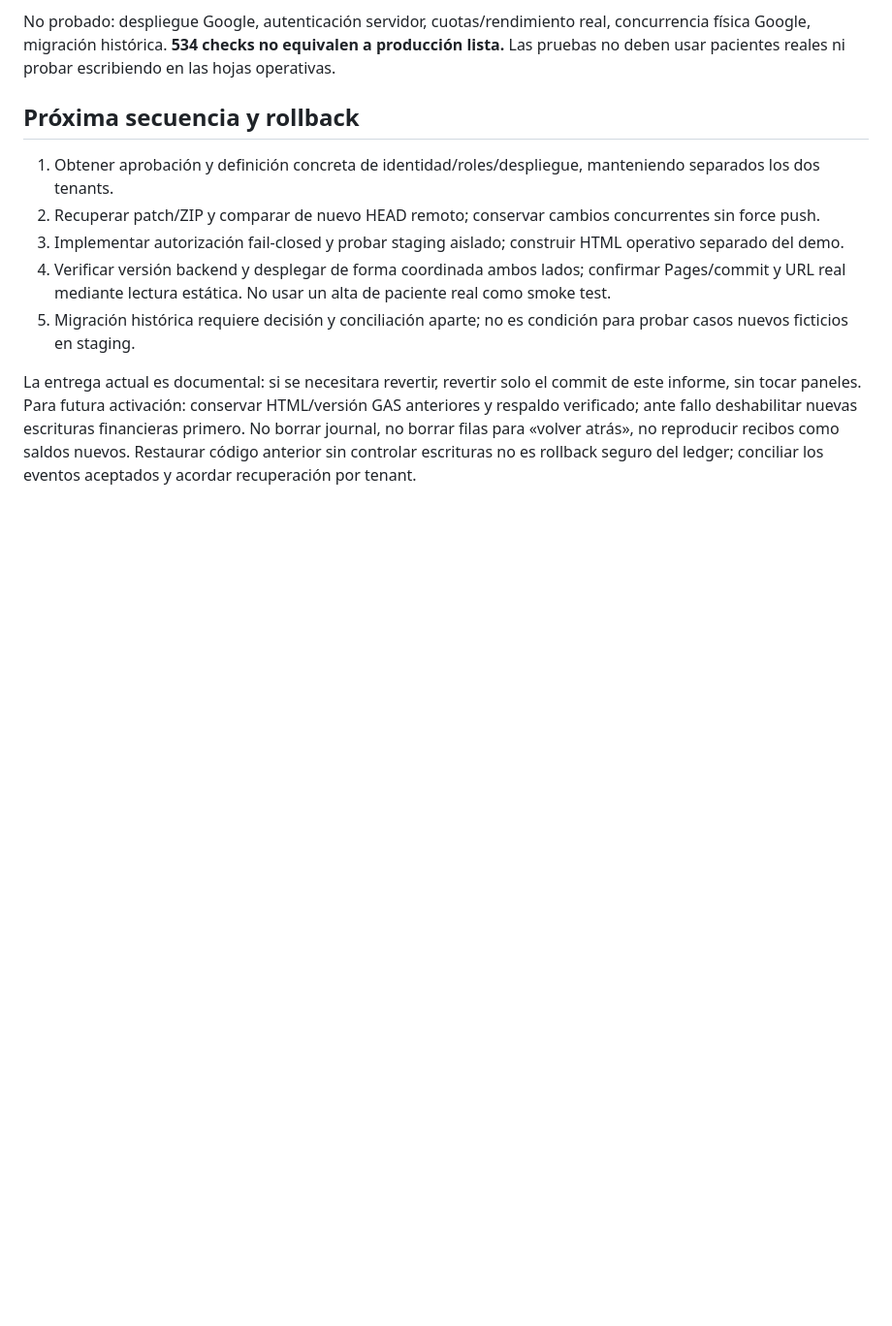
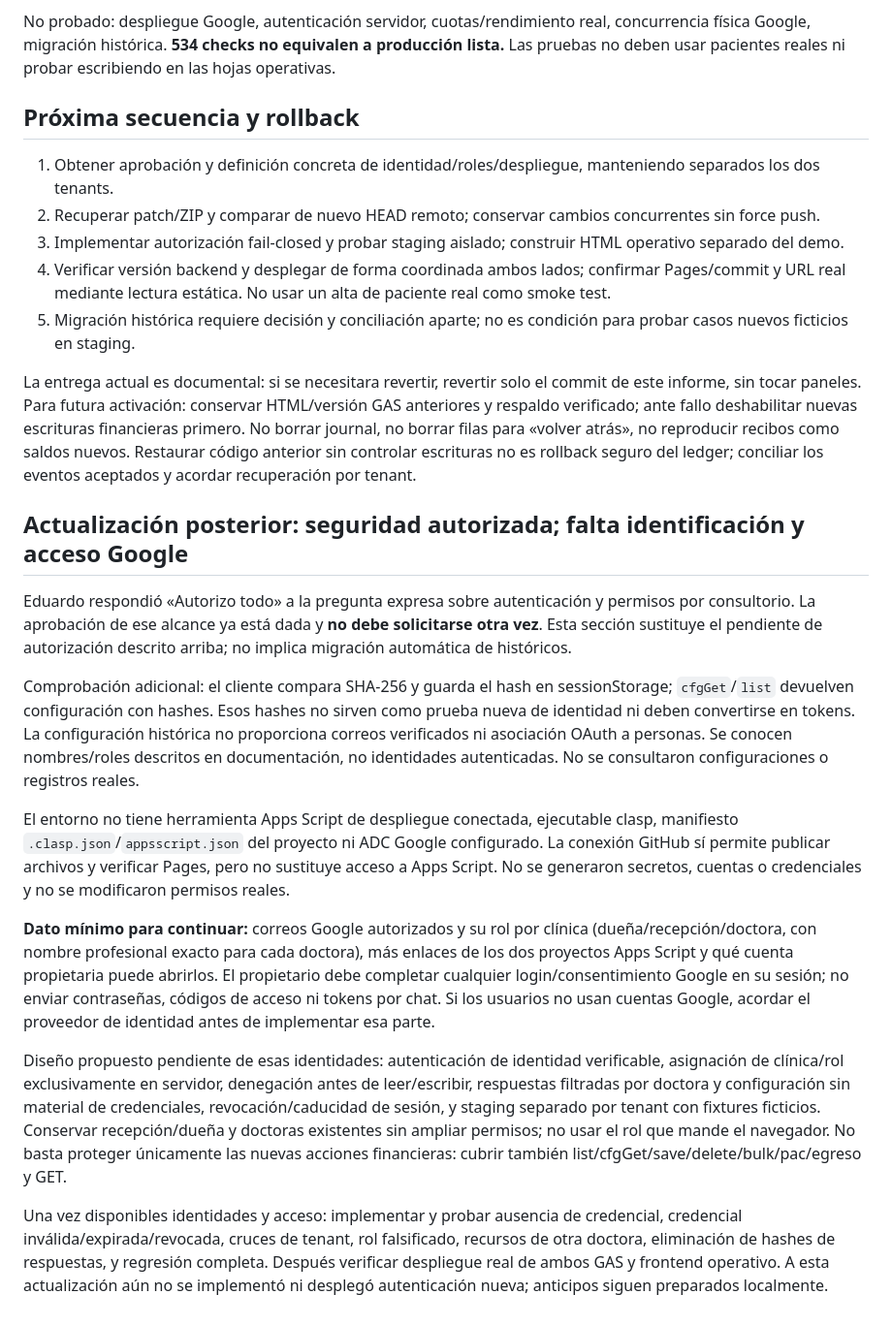
Before and after one commit to eduardoxyz22-maker/SPADENTAL, a Markdown page: INFORME-CLAUDE-ANTICIPOS-2026-10-10.md, the part around the change. Shown at 97% size. Drawn GitHub-style; blank space fills up the shorter version.

Commit message:
docs: seguridad autorizada; identificar usuarios y acceso GAS pendientes

```diff
--- a/INFORME-CLAUDE-ANTICIPOS-2026-10-10.md
+++ b/INFORME-CLAUDE-ANTICIPOS-2026-10-10.md
@@ -55,3 +55,18 @@ No probado: despliegue Google, autenticación servidor, cuotas/rendimiento real,
 5. Migración histórica requiere decisión y conciliación aparte; no es condición para probar casos nuevos ficticios en staging.
 
 La entrega actual es documental: si se necesitara revertir, revertir solo el commit de este informe, sin tocar paneles. Para futura activación: conservar HTML/versión GAS anteriores y respaldo verificado; ante fallo deshabilitar nuevas escrituras financieras primero. No borrar journal, no borrar filas para «volver atrás», no reproducir recibos como saldos nuevos. Restaurar código anterior sin controlar escrituras no es rollback seguro del ledger; conciliar los eventos aceptados y acordar recuperación por tenant.
+
+
+## Actualización posterior: seguridad autorizada; falta identificación y acceso Google
+
+Eduardo respondió «Autorizo todo» a la pregunta expresa sobre autenticación y permisos por consultorio. La aprobación de ese alcance ya está dada y **no debe solicitarse otra vez**. Esta sección sustituye el pendiente de autorización descrito arriba; no implica migración automática de históricos.
+
+Comprobación adicional: el cliente compara SHA-256 y guarda el hash en sessionStorage; `cfgGet`/`list` devuelven configuración con hashes. Esos hashes no sirven como prueba nueva de identidad ni deben convertirse en tokens. La configuración histórica no proporciona correos verificados ni asociación OAuth a personas. Se conocen nombres/roles descritos en documentación, no identidades autenticadas. No se consultaron configuraciones o registros reales.
+
+El entorno no tiene herramienta Apps Script de despliegue conectada, ejecutable clasp, manifiesto `.clasp.json`/`appsscript.json` del proyecto ni ADC Google configurado. La conexión GitHub sí permite publicar archivos y verificar Pages, pero no sustituye acceso a Apps Script. No se generaron secretos, cuentas o credenciales y no se modificaron permisos reales.
+
+**Dato mínimo para continuar:** correos Google autorizados y su rol por clínica (dueña/recepción/doctora, con nombre profesional exacto para cada doctora), más enlaces de los dos proyectos Apps Script y qué cuenta propietaria puede abrirlos. El propietario debe completar cualquier login/consentimiento Google en su sesión; no enviar contraseñas, códigos de acceso ni tokens por chat. Si los usuarios no usan cuentas Google, acordar el proveedor de identidad antes de implementar esa parte.
+
+Diseño propuesto pendiente de esas identidades: autenticación de identidad verificable, asignación de clínica/rol exclusivamente en servidor, denegación antes de leer/escribir, respuestas filtradas por doctora y configuración sin material de credenciales, revocación/caducidad de sesión, y staging separado por tenant con fixtures ficticios. Conservar recepción/dueña y doctoras existentes sin ampliar permisos; no usar el rol que mande el navegador. No basta proteger únicamente las nuevas acciones financieras: cubrir también list/cfgGet/save/delete/bulk/pac/egreso y GET.
+
+Una vez disponibles identidades y acceso: implementar y probar ausencia de credencial, credencial inválida/expirada/revocada, cruces de tenant, rol falsificado, recursos de otra doctora, eliminación de hashes de respuestas, y regresión completa. Después verificar despliegue real de ambos GAS y frontend operativo. A esta actualización aún no se implementó ni desplegó autenticación nueva; anticipos siguen preparados localmente.
```
